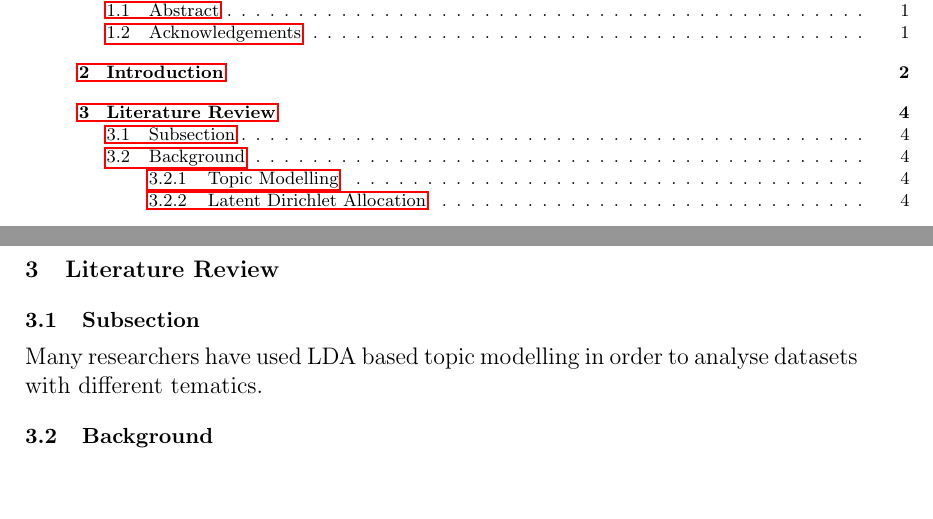
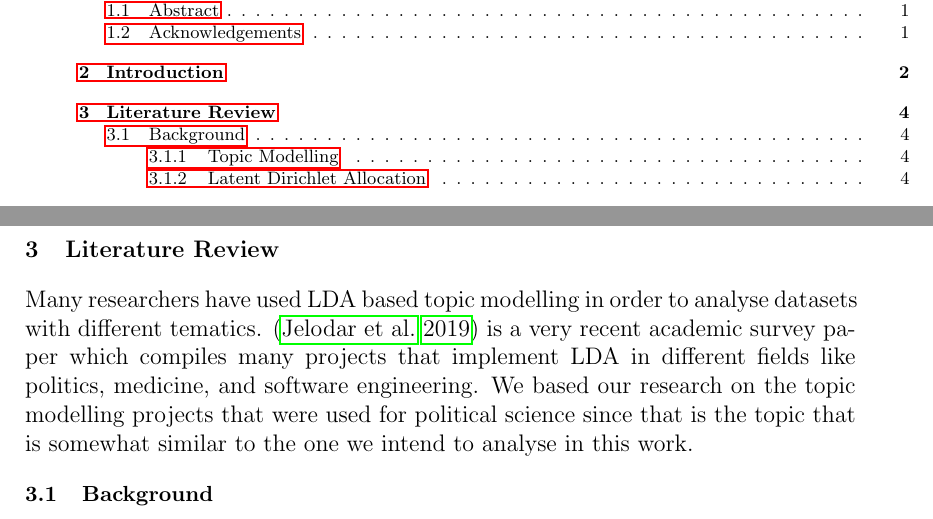
Before and after one commit to nelsonquintanilla/Russo-Ukrainian-War-Topic-Modelling-Analysis, a LaTeX thesis (report/dissertation_main.tex): two parts of pages 3 and 8 of 28, joined at a grey line, cut so that both start at the same text, the shorter picture padded with empty space. Compiled offline with pdfLaTeX.

Commit message:
last change for lit review

```diff
--- a/report/dissertation_main.tex
+++ b/report/dissertation_main.tex
@@ -209,8 +209,7 @@ The structure of this paper is as follows. In section 3 we examine the most rece
 
 \clearpage
 \section{Literature Review}
-\subsection{Subsection}
-Many researchers have used LDA based topic modelling in order to analyse datasets with different tematics.
+Many researchers have used LDA based topic modelling in order to analyse datasets with different tematics. \citep{jelodar_latent_2019} is a very recent academic survey paper which compiles many projects that implement LDA in different fields like politics, medicine, and software engineering. We based our research on the topic modelling projects that were used for political science since that is the topic that is somewhat similar to the one we intend to analyse in this work.
 
 \subsection{Background}
 \subsubsection{Topic Modelling}
```
Also changed, not shown: 5 other files.
